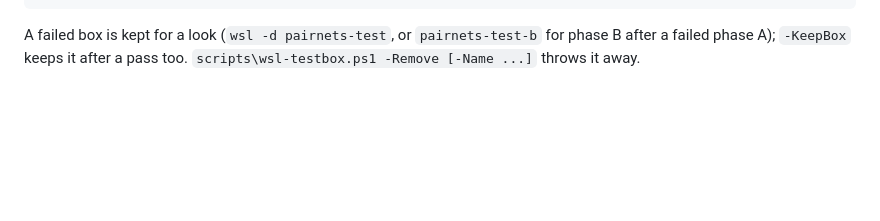
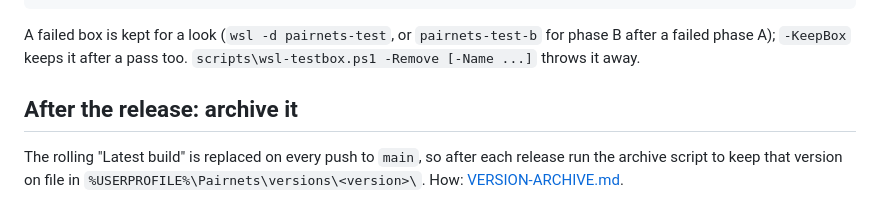
Before and after one commit to MRnigth/Pairnets, a Markdown page: docs/PREDEPLOY.md, the part around the change. Drawn GitHub-style; blank space fills up the shorter version.

Commit message:
docs: every release is kept on file in Pairnets\versions\<version>

```diff
--- a/docs/PREDEPLOY.md
+++ b/docs/PREDEPLOY.md
@@ -182,3 +182,8 @@ report=<path of report.txt>
 
 A failed box is kept for a look (`wsl -d pairnets-test`, or `pairnets-test-b` for phase B after a failed
 phase A); `-KeepBox` keeps it after a pass too. `scripts\wsl-testbox.ps1 -Remove [-Name ...]` throws it away.
+
+## After the release: archive it
+
+The rolling "Latest build" is replaced on every push to `main`, so after each release run the archive script to
+keep that version on file in `%USERPROFILE%\Pairnets\versions\<version>\`. How: [VERSION-ARCHIVE.md](VERSION-ARCHIVE.md).
```
Also changed, not shown: docs/VERSION-ARCHIVE.md (added, +36 -0 lines).
